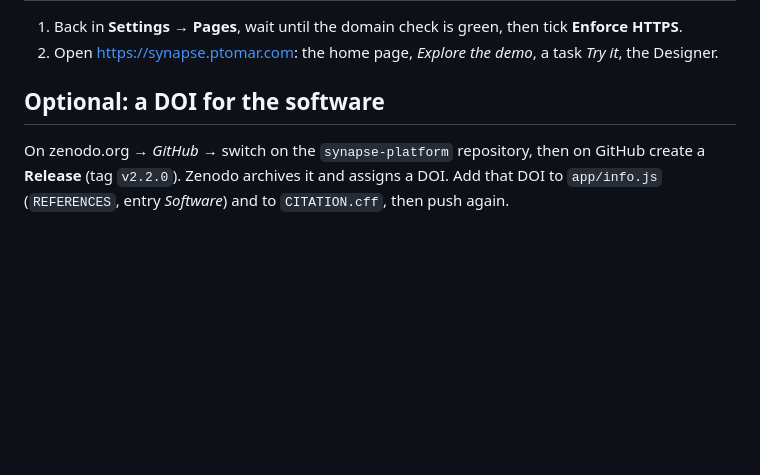
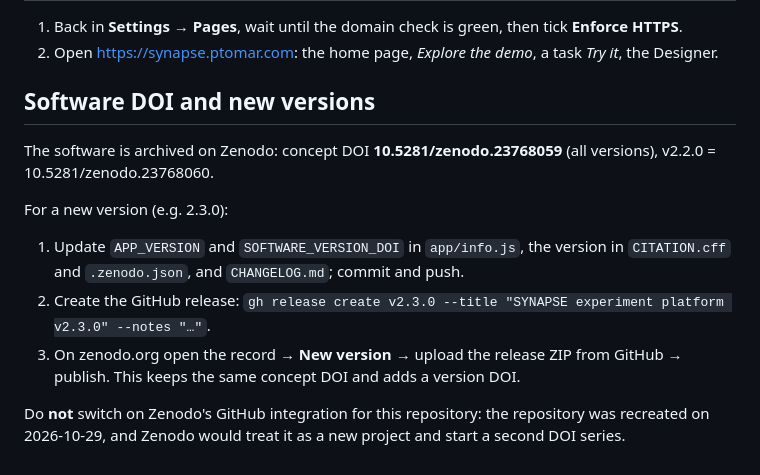
Before and after one commit to tomarp/synapse-platform, a Markdown page: PUBLISHING.md, the part around the change. GitHub-like rendering; blank space fills up the shorter version.

Commit message:
Publishing guide: how to release new versions under the existing Zenodo DOI

```diff
--- a/PUBLISHING.md
+++ b/PUBLISHING.md
@@ -69,8 +69,16 @@ Your main site (ptomar.com) is not affected. DNS changes usually take minutes, a
 1. Back in **Settings → Pages**, wait until the domain check is green, then tick **Enforce HTTPS**.
 2. Open https://synapse.ptomar.com: the home page, *Explore the demo*, a task *Try it*, the Designer.
 
-## Optional: a DOI for the software
+## Software DOI and new versions
 
-On zenodo.org → *GitHub* → switch on the `synapse-platform` repository, then on GitHub create a **Release** (tag `v2.2.0`).
-Zenodo archives it and assigns a DOI. Add that DOI to `app/info.js` (`REFERENCES`, entry *Software*) and to
-`CITATION.cff`, then push again.
+The software is archived on Zenodo: concept DOI **10.5281/zenodo.23768059** (all versions), v2.2.0 = 10.5281/zenodo.23768060.
+
+For a new version (e.g. 2.3.0):
+1. Update `APP_VERSION` and `SOFTWARE_VERSION_DOI` in `app/info.js`, the version in `CITATION.cff` and `.zenodo.json`,
+   and `CHANGELOG.md`; commit and push.
+2. Create the GitHub release: `gh release create v2.3.0 --title "SYNAPSE experiment platform v2.3.0" --notes "…"`.
+3. On zenodo.org open the record → **New version** → upload the release ZIP from GitHub → publish. This keeps the
+   same concept DOI and adds a version DOI.
+
+Do **not** switch on Zenodo's GitHub integration for this repository: the repository was recreated on 2026-10-29, and
+Zenodo would treat it as a new project and start a second DOI series.
```
